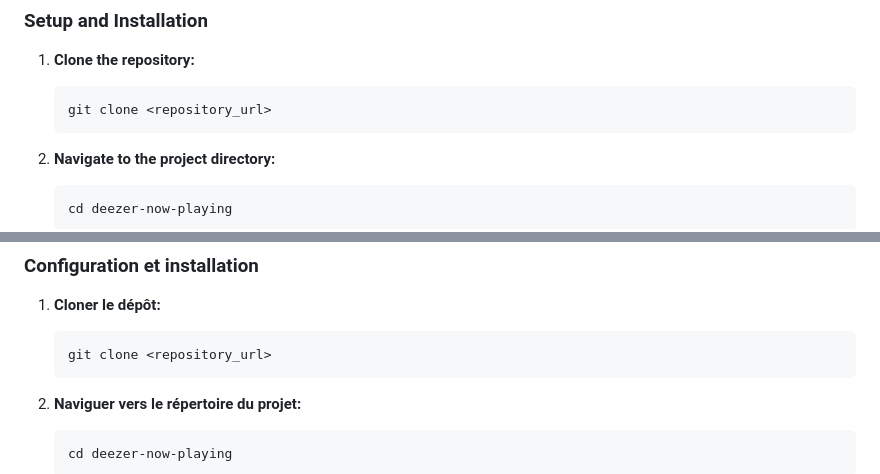
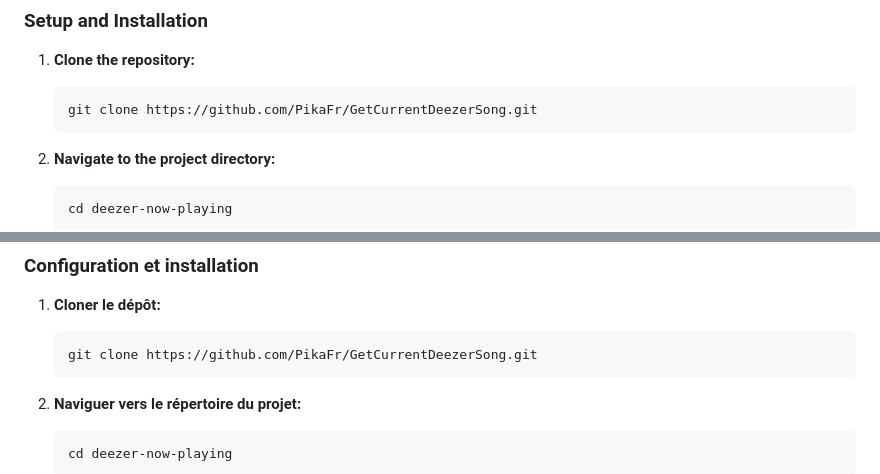
Before and after one commit to PikaFr/GetCurrentDeezerSong, a Markdown page: README.md, 2 parts joined by grey strips. Rendered like a GitHub page.

````diff
--- a/README.md
+++ b/README.md
@@ -21,7 +21,7 @@ The Deezer Now Playing project displays the currently playing track on your Deez
 ### Setup and Installation
 1. **Clone the repository:**
     ```bash
-    git clone <repository_url>
+    git clone https://github.com/PikaFr/GetCurrentDeezerSong.git
     ```
 2. **Navigate to the project directory:**
     ```bash
@@ -76,7 +76,7 @@ Le projet Deezer Now Playing affiche la piste actuellement en cours de lecture s
 ### Configuration et installation
 1. **Cloner le dépôt:**
     ```bash
-    git clone <repository_url>
+    git clone https://github.com/PikaFr/GetCurrentDeezerSong.git
     ```
 2. **Naviguer vers le répertoire du projet:**
     ```bash
````
